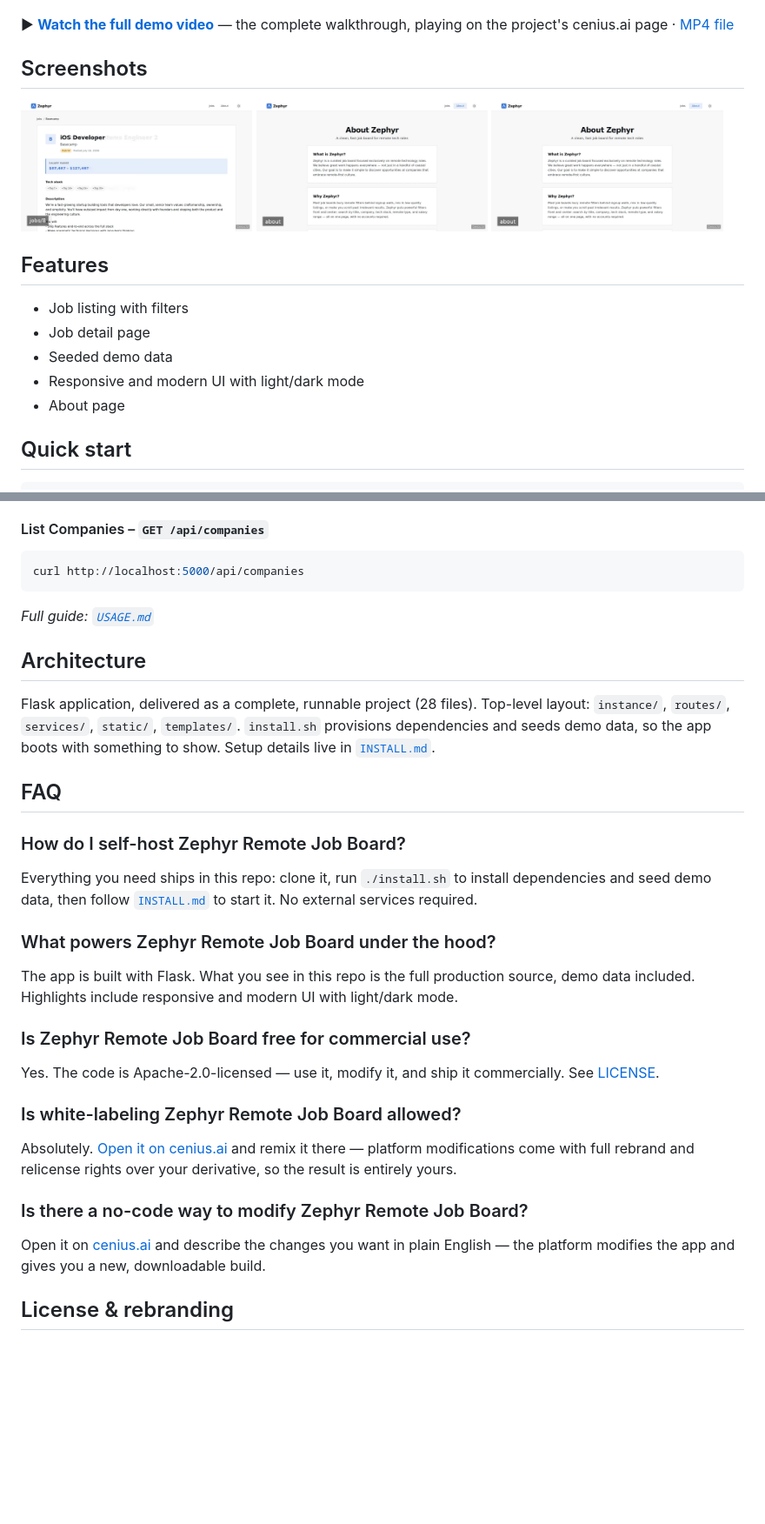
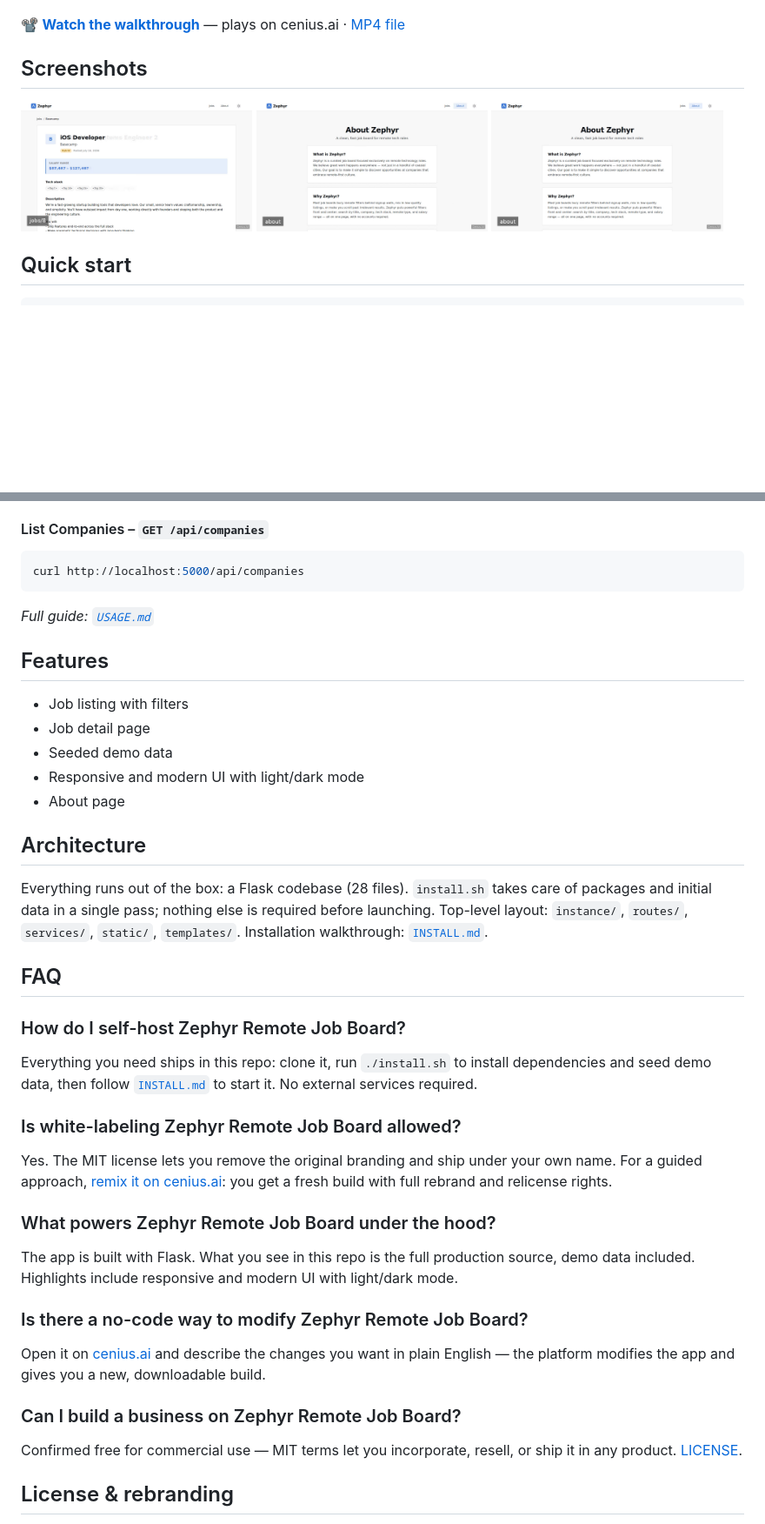
Before and after one commit to Cenius-ai/zephyr-remote-job-board-flask, a Markdown page: README.md, 2 parts joined by grey strips. Shown at 87% size. Rendered like a GitHub page; blank space fills up the shorter version.

Commit message:
docs: refresh presentation

```diff
--- a/README.md
+++ b/README.md
@@ -16,19 +17,11 @@ _Local clone? See [Quick start](#quick-start) below. cenius.ai is the zero-setup
 
 ![Zephyr Remote Job Board demo — search engine app built with Flask](.github/media/hero_flagship.gif)
 
-▶ **[Watch the full demo video](https://cenius.ai/marketplace/p/zephyr-remote-job-board?ref=gh&utm_campaign=zephyr-remote-job-board-flask)** — the complete walkthrough, playing on the project's cenius.ai page · [MP4 file](.github/media/demo.mp4)
+📽 **[Watch the walkthrough](https://cenius.ai/marketplace/p/zephyr-remote-job-board?ref=gh&utm_campaign=zephyr-remote-job-board-flask)** — plays on cenius.ai · [MP4 file](.github/media/demo.mp4)
 
 ## Screenshots
 
 <img src=".github/media/shot-1.png" width="32%" alt="Zephyr Remote Job Board search engine app screenshot 1"/> <img src=".github/media/shot-2.png" width="32%" alt="Zephyr Remote Job Board search engine app screenshot 2"/> <img src=".github/media/shot-3.png" width="32%" alt="Zephyr Remote Job Board search engine app screenshot 3"/>
-
-## Features
-
-- Job listing with filters
-- Job detail page
-- Seeded demo data
-- Responsive and modern UI with light/dark mode
-- About page
 
 ## Quick start
 
@@ -99,9 +92,17 @@ curl http://localhost:5000/api/companies
 
 _Full guide: [`USAGE.md`](USAGE.md)_
 
+## Features
+
+- Job listing with filters
+- Job detail page
+- Seeded demo data
+- Responsive and modern UI with light/dark mode
+- About page
+
 ## Architecture
 
-Flask application, delivered as a complete, runnable project (28 files). Top-level layout: `instance/`, `routes/`, `services/`, `static/`, `templates/`. `install.sh` provisions dependencies and seeds demo data, so the app boots with something to show. Setup details live in [`INSTALL.md`](INSTALL.md).
+Everything runs out of the box: a Flask codebase (28 files). `install.sh` takes care of packages and initial data in a single pass; nothing else is required before launching. Top-level layout: `instance/`, `routes/`, `services/`, `static/`, `templates/`. Installation walkthrough: [`INSTALL.md`](INSTALL.md).
 
 ## FAQ
 
@@ -109,21 +110,21 @@ Flask application, delivered as a complete, runnable project (28 files). Top-lev
 
 Everything you need ships in this repo: clone it, run `./install.sh` to install dependencies and seed demo data, then follow [`INSTALL.md`](INSTALL.md) to start it. No external services required.
 
+### Is white-labeling Zephyr Remote Job Board allowed?
+
+Yes. The MIT license lets you remove the original branding and ship under your own name. For a guided approach, [remix it on cenius.ai](https://cenius.ai/marketplace/p/zephyr-remote-job-board?ref=gh&utm_campaign=zephyr-remote-job-board-flask): you get a fresh build with full rebrand and relicense rights.
+
 ### What powers Zephyr Remote Job Board under the hood?
 
 The app is built with Flask. What you see in this repo is the full production source, demo data included. Highlights include responsive and modern UI with light/dark mode.
 
-### Is Zephyr Remote Job Board free for commercial use?
-
-Yes. The code is Apache-2.0-licensed — use it, modify it, and ship it commercially. See [LICENSE](LICENSE).
-
-### Is white-labeling Zephyr Remote Job Board allowed?
-
-Absolutely. [Open it on cenius.ai](https://cenius.ai/marketplace/p/zephyr-remote-job-board?ref=gh&utm_campaign=zephyr-remote-job-board-flask) and remix it there — platform modifications come with full rebrand and relicense rights over your derivative, so the result is entirely yours.
-
 ### Is there a no-code way to modify Zephyr Remote Job Board?
 
 Open it on [cenius.ai](https://cenius.ai/marketplace/p/zephyr-remote-job-board?ref=gh&utm_campaign=zephyr-remote-job-board-flask) and describe the changes you want in plain English — the platform modifies the app and gives you a new, downloadable build.
+
+### Can I build a business on Zephyr Remote Job Board?
+
+Confirmed free for commercial use — MIT terms let you incorporate, resell, or ship it in any product. [LICENSE](LICENSE).
 
 ## License & rebranding
 
```
Also changed, not shown: other parts of README.md (+2 -1 lines).
